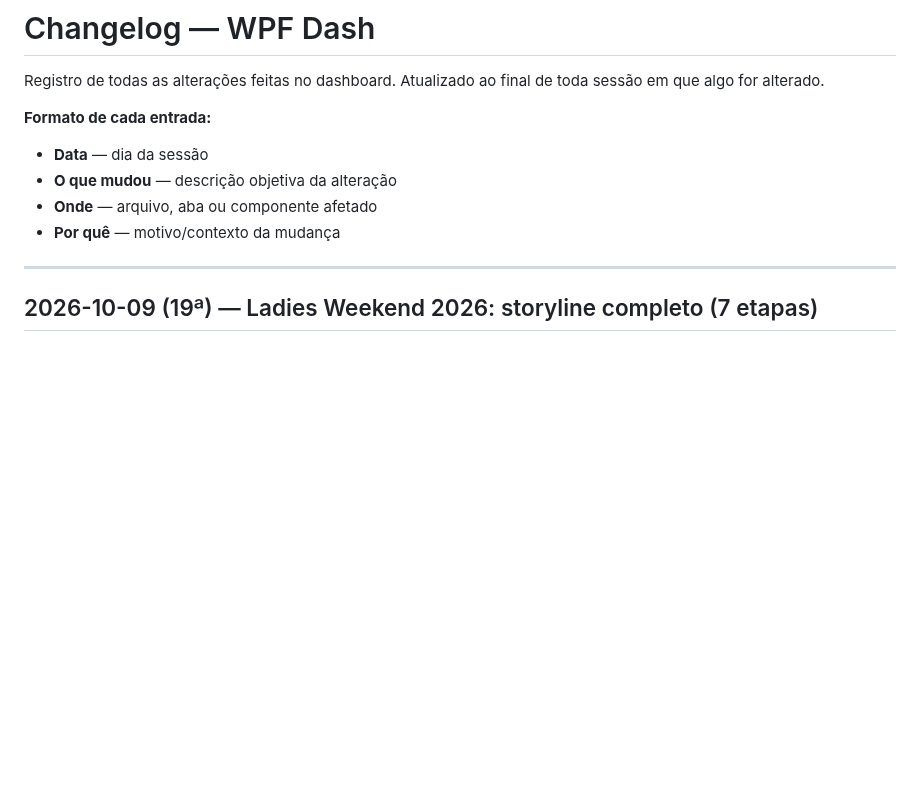
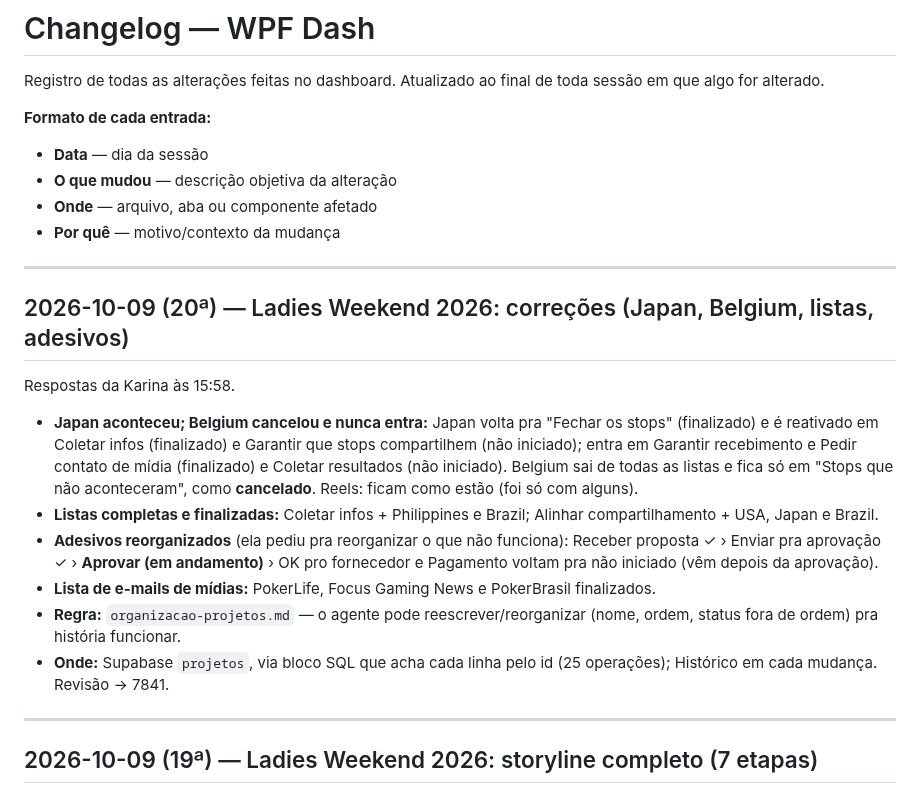
Before and after one commit to karinabupp/wpf, a Markdown page: claude/Changelog.md, the part around the change. Rendered like a GitHub page; blank space fills up the shorter version.

Commit message:
LW 2026: correções (Japan/Belgium, listas, adesivos); regra de reorganizar
Co-Authored-By: Claude Opus 5.5 <noreply@anthropic.com>
Claude-Session: https://claude.ai/code/session_01WNN5tJR8aassie5aGqtgNs

```diff
--- a/claude/Changelog.md
+++ b/claude/Changelog.md
@@ -9,6 +9,31 @@ toda sessão em que algo for alterado.
 - **O que mudou** — descrição objetiva da alteração
 - **Onde** — arquivo, aba ou componente afetado
 - **Por quê** — motivo/contexto da mudança
+
+---
+
+## 2026-10-09 (20ª) — Ladies Weekend 2026: correções (Japan, Belgium, listas, adesivos)
+
+Respostas da Karina às 15:58.
+
+- **Japan aconteceu; Belgium cancelou e nunca entra:** Japan volta pra
+  "Fechar os stops" (finalizado) e é reativado em Coletar infos (finalizado)
+  e Garantir que stops compartilhem (não iniciado); entra em Garantir
+  recebimento e Pedir contato de mídia (finalizado) e Coletar resultados (não
+  iniciado). Belgium sai de todas as listas e fica só em "Stops que não
+  aconteceram", como **cancelado**. Reels: ficam como estão (foi só com alguns).
+- **Listas completas e finalizadas:** Coletar infos + Philippines e Brazil;
+  Alinhar compartilhamento + USA, Japan e Brazil.
+- **Adesivos reorganizados** (ela pediu pra reorganizar o que não funciona):
+  Receber proposta ✓ › Enviar pra aprovação ✓ › **Aprovar (em andamento)** ›
+  OK pro fornecedor e Pagamento voltam pra não iniciado (vêm depois da
+  aprovação).
+- **Lista de e-mails de mídias:** PokerLife, Focus Gaming News e PokerBrasil
+  finalizados.
+- **Regra:** `organizacao-projetos.md` — o agente pode reescrever/reorganizar
+  (nome, ordem, status fora de ordem) pra história funcionar.
+- **Onde:** Supabase `projetos`, via bloco SQL que acha cada linha pelo id
+  (25 operações); Histórico em cada mudança. Revisão → 7841.
 
 ---
 
```
Also changed, not shown: claude/Prox-Passos.md (+1 -6 lines), worker/instrucoes/organizacao-projetos.md (+4 -0 lines).
